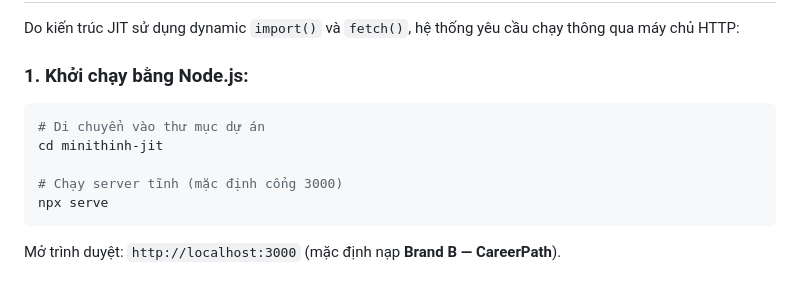
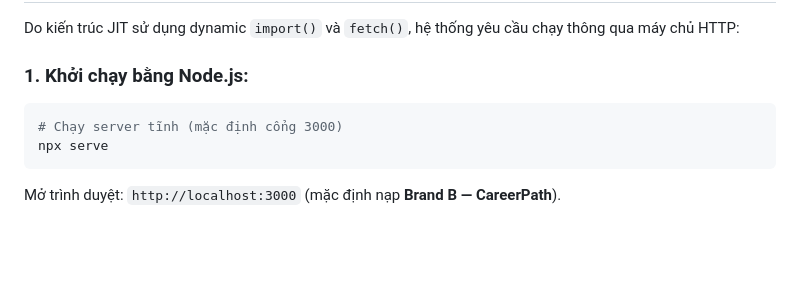
Before and after one commit to JxctDongPhuong/SunHavest_WebDes, a Markdown page: README.md, the part around the change. Rendered like a GitHub page; blank space fills up the shorter version.

````diff
--- a/README.md
+++ b/README.md
@@ -198,9 +198,6 @@ Do kiến trúc JIT sử dụng dynamic `import()` và `fetch()`, hệ thống y
 
 ### 1. Khởi chạy bằng Node.js:
 ```bash
-# Di chuyển vào thư mục dự án
-cd minithinh-jit
-
 # Chạy server tĩnh (mặc định cổng 3000)
 npx serve
 ```
````
